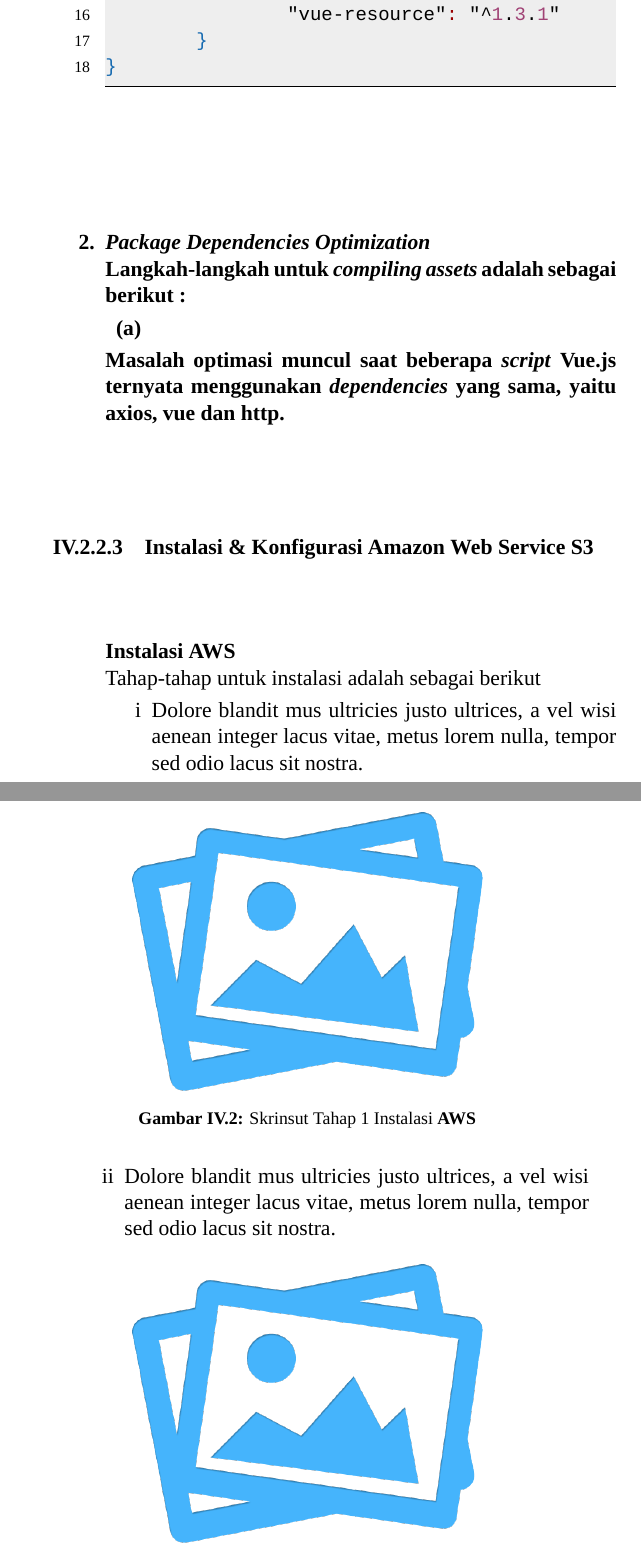
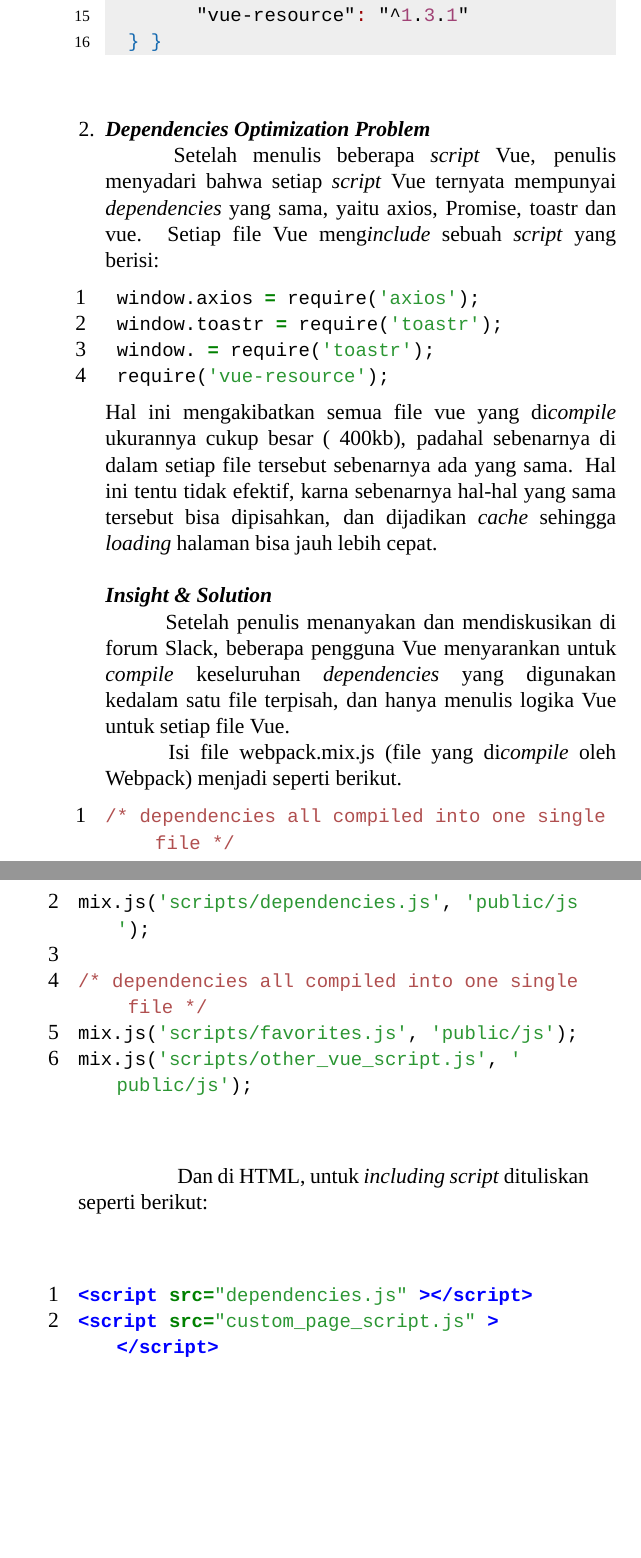
Before and after one commit to martabacc/buku-TA, a LaTeX thesis (main.tex, which reads Chapters/Details/bab4/4b/aws.tex, Chapters/Details/bab4/4b/vue.tex, langconf/js.tex): two parts of pages 83 and 84 of 94 before the commit and two parts of pages 83 and 84 of 92 after it, joined at a grey line, cut so that both start at the same text, the shorter picture padded with empty space. Compiled offline with XeLaTeX; a missing font is replaced by an installed copy or a similar font.

Commit message:
checkpoint before changing structure

```diff
--- a/Chapters/Details/bab4/4b/aws.tex
+++ /dev/null
@@ -1,19 +0,0 @@
-\subsubsection{Instalasi \& Konfigurasi \textbf{Amazon Web Service S3}}
-
-	\begin{enumerate}[label={}]
-
-		\item \textbf{Instalasi \textbf{AWS}}
-			\\Tahap-tahap untuk instalasi adalah sebagai berikut
-			\begin{enumerate}[label=\roman*]				\item \mylipsum
-					\begin{figure}[H]
-						\centering
-						\includegraphics[width=0.4\textheight]{images/no-image.png}
-						\caption{Skrinsut Tahap 1 Instalasi \textbf{AWS}}
-						\label{pdm-final}
-					\end{figure}				\item \mylipsum
-					\begin{figure}[H]
-						\centering
-						\includegraphics[width=0.4\textheight]{images/no-image.png}
-						\caption{Skrinsut Tahap 2 Instalasi \textbf{AWS}}
-						\label{pdm-final}
-					\end{figure}
@@ -30,2 +0,0 @@
-				\label{pdm-final}
-			\end{figure}
--- a/Chapters/Details/bab4/4b/vue.tex
+++ b/Chapters/Details/bab4/4b/vue.tex
@@ -20,5 +20,3 @@
 
   \textbf{\textit{Solution}} \\
     \indentenum Penulis lalu mengoreksi dan \textit{update package.json} dengan pendekatan \textit{trial and error}, dan bisa terselesaikan dengan script berikut :
-
-\begin{lstlisting}[language=json]
@@ -39,16 +23,20 @@
-	"dependencies": {
-		"vue-resource": "^1.3.1"
-	}
-}
- 	\end{lstlisting}
+	\input{sourceCode/04/vue/package}
 
 
-\item \textbf{\textit{Package Dependencies Optimization}}
-		\\ \indent
-		Langkah-langkah untuk \textit{compiling assets} adalah sebagai berikut :
-		\begin{enumerate}
-			\item
-		\end{enumerate}
-		Masalah optimasi muncul saat beberapa \textit{script} Vue.js ternyata menggunakan \textit{dependencies} yang sama, yaitu axios, vue dan http.
-		\\ \indentenum
-	 \end{enumerate}
+	\ \\
+\item
+	\textbf{\textit{Dependencies Optimization}} \textbf{\textit{Problem}} \\
+	\indentenum Setelah menulis beberapa \textit{script} Vue, penulis menyadari bahwa setiap \textit{script} Vue ternyata mempunyai \textit{dependencies} yang sama, yaitu axios, Promise, toastr dan vue. Setiap file Vue meng\textit{include} sebuah \textit{script} yang berisi:
+	\input{sourceCode/04/vue/dependencies}
+
+	Hal ini mengakibatkan semua file vue yang di\textit{compile} ukurannya cukup besar (~400kb), padahal sebenarnya di dalam setiap file tersebut sebenarnya ada yang sama. Hal ini tentu tidak efektif, karna sebenarnya hal-hal yang sama tersebut bisa dipisahkan, dan dijadikan \textit{cache} sehingga \textit{loading} halaman bisa jauh lebih cepat.\\
+
+	\textbf{\textit{Insight \& Solution}} \\
+	\indentenum Setelah penulis menanyakan dan mendiskusikan di forum Slack, beberapa pengguna Vue menyarankan untuk \textit{compile} keseluruhan \textit{dependencies} yang digunakan kedalam satu file terpisah, dan hanya menulis logika Vue untuk setiap file Vue.\\
+	\indentenum Isi file webpack.mix.js (file yang di\textit{compile} oleh Webpack)	menjadi seperti berikut.
+	\input{sourceCode/04/vue/webpack-opt}
+
+	\indentenum Dan di HTML, untuk \textit{including} \textit{script} dituliskan seperti berikut:
+	\input{sourceCode/04/vue/html-include}
+
+\end{enumerate}
--- a/langconf/js.tex
+++ b/langconf/js.tex
@@ -73,10 +73,10 @@
 \lstdefinestyle{htmlcssjs} {
   % General design
 %  backgroundcolor=\color{editorGray},
-  basicstyle={\footnotesize\ttfamily},
-  frame=b,
+  basicstyle=\normalfont\ttfamily,
+  % frame=b,
   % line-numbers
-  xleftmargin={0.75cm},
+  % xleftmargin={0.75cm},
   numbers=left,
   stepnumber=1,
   firstnumber=1,
@@ -85,13 +85,13 @@
   identifierstyle=\color{black},
   keywordstyle=\color{blue}\bfseries,
   ndkeywordstyle=\color{editorGreen}\bfseries,
-  stringstyle=\color{editorOcher}\ttfamily,
+  stringstyle=\color{olive}\ttfamily,
   commentstyle=\color{brown}\ttfamily,
   % Code
   language=HTML5,
   alsolanguage=JavaScript,
   alsodigit={.:;},
-  tabsize=2,
+  tabsize=1,
   showtabs=false,
   showspaces=false,
   showstringspaces=false,
--- a/langconf/json.tex
+++ b/langconf/json.tex
@@ -10,7 +10,6 @@
 	numbersep=8pt,
 	showstringspaces=false,
 	breaklines=true,
-	frame=lines,
 	backgroundcolor=\color{background},
 	literate=
 	*{0}{{{\color{numb}0}}}{1}
--- /dev/null
+++ b/sourceCode/04/vue/dependencies.tex
@@ -0,0 +1,6 @@
+\begin{lstlisting}[style=htmlcssjs]
+	window.axios = require('axios');
+	window.toastr = require('toastr');
+	window. = require('toastr');
+	require('vue-resource');
+\end{lstlisting}
--- /dev/null
+++ b/sourceCode/04/vue/html-include.tex
@@ -0,0 +1,4 @@
+\begin{lstlisting}[style=htmlcssjs]
+<script src="dependencies.js" ></script>
+<script src="custom_page_script.js" ></script>
+\end{lstlisting}
--- /dev/null
+++ b/sourceCode/04/vue/package.tex
@@ -0,0 +1 @@
+\begin{lstlisting}[language=json]
@@ -0,0 +15,4 @@
+  "dependencies": {
+	"vue-resource": "^1.3.1"
+  } }
+\end{lstlisting}
--- /dev/null
+++ b/sourceCode/04/vue/webpack-opt.tex
@@ -0,0 +1,9 @@
+
+\begin{lstlisting}[style=htmlcssjs]
+/* dependencies all compiled into one single file */
+mix.js('scripts/dependencies.js', 'public/js');
+
+/* dependencies all compiled into one single file */
+mix.js('scripts/favorites.js', 'public/js');
+mix.js('scripts/other_vue_script.js', 'public/js');
+\end{lstlisting}
```
Also changed, not shown: Chapters/Details/bab3/3a-Analisa.tex (+1 -0 lines), Chapters/Details/bab4/4b-ImplementasiPL.tex (+8 -9 lines), Chapters/Details/bab4/4b/nginx.tex (+2 -3 lines), Chapters/Main/Bab5-PengujianDanEvaluasi.tex (+4 -8 lines), Chapters/Main/Bab6-Penutup.tex (+1 -1 lines), main.pdf, Chapters/Details/bab4/4b/aws.tex (19 more changed lines), Chapters/Details/bab4/4b/vue.tex (18 more changed lines), sourceCode/04/vue/package.tex (13 more changed lines), 9 other files.
